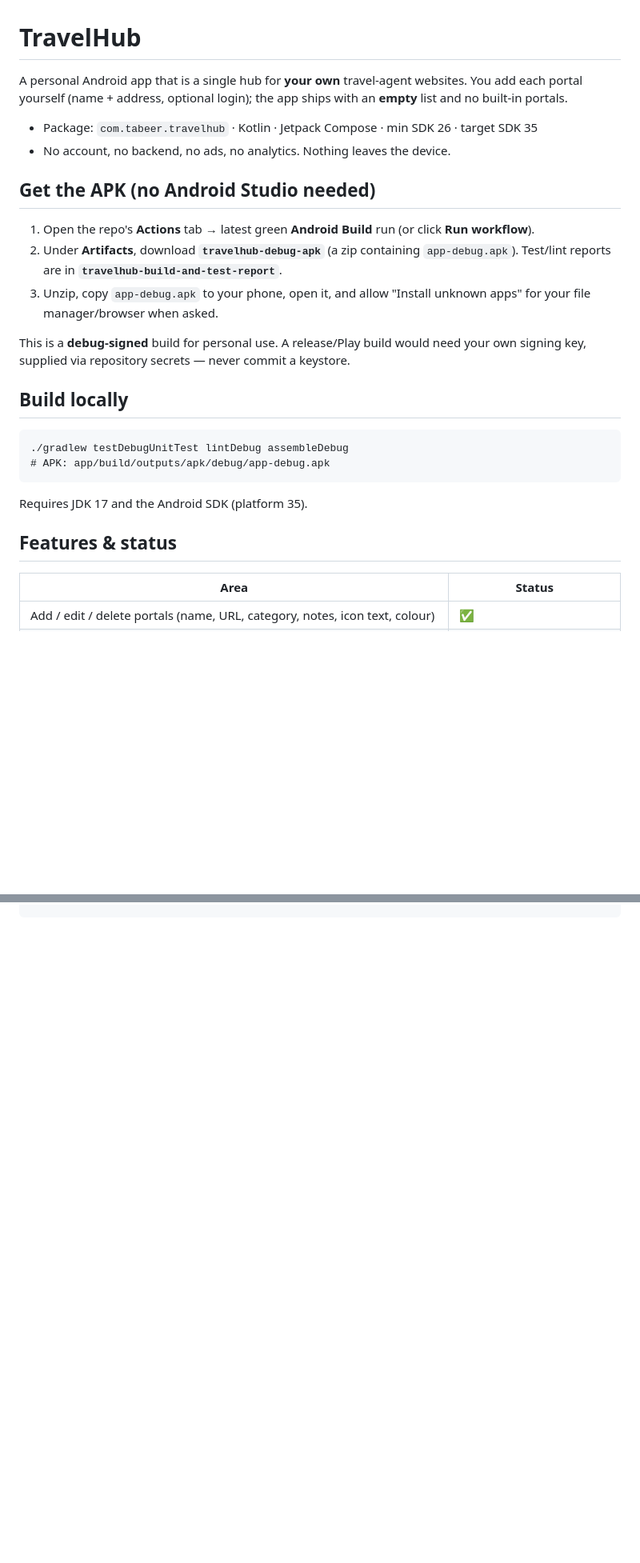
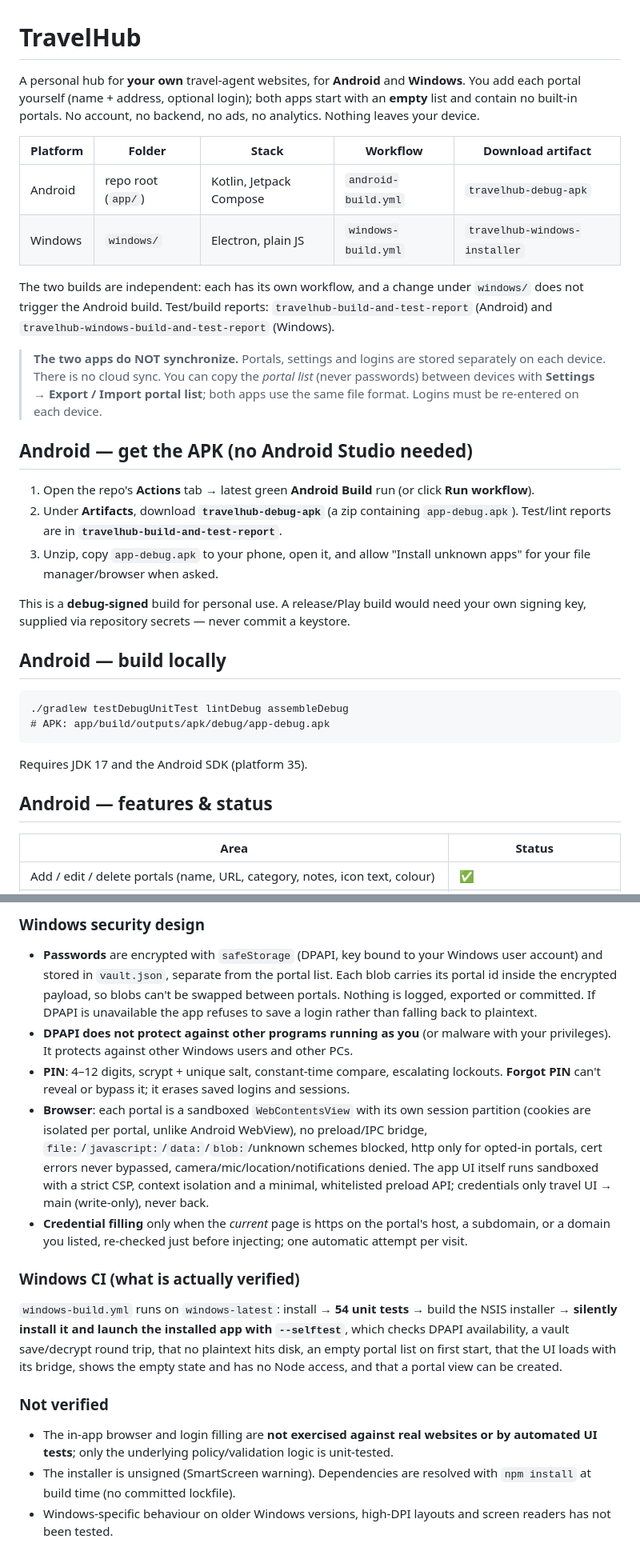
Before and after one commit to Okkhan00/TravelHubplus, a Markdown page: README.md, 2 parts joined by grey strips. Shown at 80% size. GitHub-like rendering; blank space fills up the shorter version.

````diff
--- a/README.md
+++ b/README.md
@@ -1,12 +1,22 @@
 # TravelHub
 
-A personal Android app that is a single hub for **your own** travel-agent websites. You add each portal
-yourself (name + address, optional login); the app ships with an **empty** list and no built-in portals.
+A personal hub for **your own** travel-agent websites, for **Android** and **Windows**. You add each portal yourself
+(name + address, optional login); both apps start with an **empty** list and contain no built-in portals.
+No account, no backend, no ads, no analytics. Nothing leaves your device.
 
-* Package: `com.tabeer.travelhub` · Kotlin · Jetpack Compose · min SDK 26 · target SDK 35
-* No account, no backend, no ads, no analytics. Nothing leaves the device.
+| Platform | Folder | Stack | Workflow | Download artifact |
+|---|---|---|---|---|
+| Android | repo root (`app/`) | Kotlin, Jetpack Compose | `android-build.yml` | `travelhub-debug-apk` |
+| Windows | `windows/` | Electron, plain JS | `windows-build.yml` | `travelhub-windows-installer` |
 
-## Get the APK (no Android Studio needed)
+The two builds are independent: each has its own workflow, and a change under `windows/` does not trigger the Android build.
+Test/build reports: `travelhub-build-and-test-report` (Android) and `travelhub-windows-build-and-test-report` (Windows).
+
+> **The two apps do NOT synchronize.** Portals, settings and logins are stored separately on each device. There is no cloud sync.
+> You can copy the *portal list* (never passwords) between devices with **Settings → Export / Import portal list**; both apps use the same file format.
+> Logins must be re-entered on each device.
+
+## Android — get the APK (no Android Studio needed)
 
 1. Open the repo's **Actions** tab → latest green **Android Build** run (or click **Run workflow**).
 2. Under **Artifacts**, download **`travelhub-debug-apk`** (a zip containing `app-debug.apk`).
@@ -16,7 +26,7 @@ yourself (name + address, optional login); the app ships with an **empty** list
 This is a **debug-signed** build for personal use. A release/Play build would need your own signing key,
 supplied via repository secrets — never commit a keystore.
 
-## Build locally
+## Android — build locally
 
 ```
 ./gradlew testDebugUnitTest lintDebug assembleDebug
@@ -24,7 +34,7 @@ supplied via repository secrets — never commit a keystore.
 ```
 Requires JDK 17 and the Android SDK (platform 35).
 
-## Features & status
+## Android — features & status
 
 | Area | Status |
 |---|---|
@@ -69,0 +119,19 @@ app/src/test/  JVM unit tests (URL, repository, vault, crypto, PIN, backup, navi
+### Windows security design
+* **Passwords** are encrypted with `safeStorage` (DPAPI, key bound to your Windows user account) and stored in `vault.json`, separate from the portal list.
+  Each blob carries its portal id inside the encrypted payload, so blobs can't be swapped between portals. Nothing is logged, exported or committed.
+  If DPAPI is unavailable the app refuses to save a login rather than falling back to plaintext.
+* **DPAPI does not protect against other programs running as you** (or malware with your privileges). It protects against other Windows users and other PCs.
+* **PIN**: 4–12 digits, scrypt + unique salt, constant-time compare, escalating lockouts. **Forgot PIN** can't reveal or bypass it; it erases saved logins and sessions.
+* **Browser**: each portal is a sandboxed `WebContentsView` with its own session partition (cookies are isolated per portal, unlike Android WebView), no preload/IPC bridge,
+  `file:`/`javascript:`/`data:`/`blob:`/unknown schemes blocked, http only for opted-in portals, cert errors never bypassed, camera/mic/location/notifications denied.
+  The app UI itself runs sandboxed with a strict CSP, context isolation and a minimal, whitelisted preload API; credentials only travel UI → main (write-only), never back.
+* **Credential filling** only when the *current* page is https on the portal's host, a subdomain, or a domain you listed, re-checked just before injecting; one automatic attempt per visit.
+
+### Windows CI (what is actually verified)
+`windows-build.yml` runs on `windows-latest`: install → **54 unit tests** → build the NSIS installer → **silently install it and launch the installed app with `--selftest`**,
+which checks DPAPI availability, a vault save/decrypt round trip, that no plaintext hits disk, an empty portal list on first start, that the UI loads with its bridge, shows the empty state and has no Node access, and that a portal view can be created.
+
+### Not verified
+* The in-app browser and login filling are **not exercised against real websites or by automated UI tests**; only the underlying policy/validation logic is unit-tested.
+* The installer is unsigned (SmartScreen warning). Dependencies are resolved with `npm install` at build time (no committed lockfile).
+* Windows-specific behaviour on older Windows versions, high-DPI layouts and screen readers has not been tested.
````
Also changed, not shown: other parts of README.md (+41 -2 lines).
